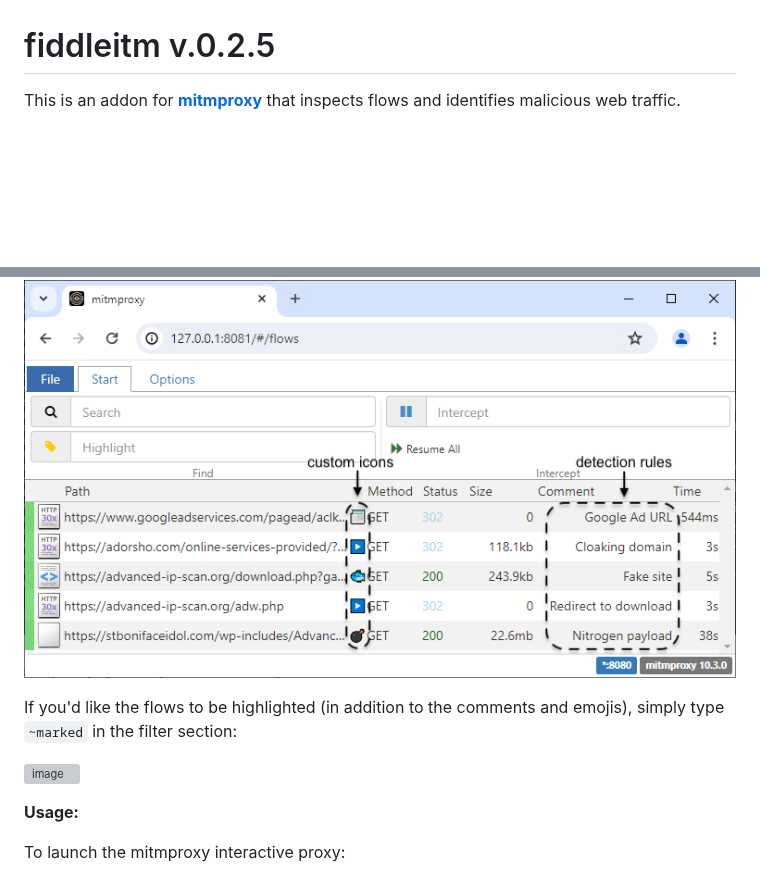
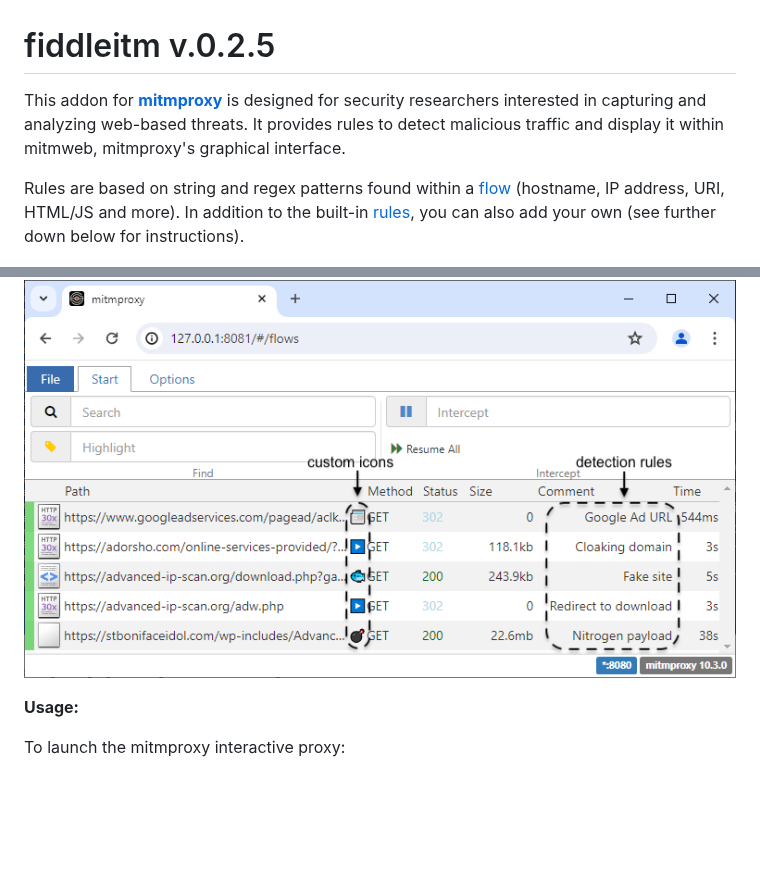
Before and after one commit to jeromesegura/fiddleitm, a Markdown page: README.md, 2 parts joined by grey strips. GitHub-like rendering; blank space fills up the shorter version; grey boxes are pictures that could not be loaded.

```diff
--- a/README.md
+++ b/README.md
@@ -1,12 +1,10 @@
 # fiddleitm v.0.2.5
 
-This is an addon for [**mitmproxy**](https://github.com/mitmproxy/mitmproxy) that inspects flows and identifies malicious web traffic.
+This addon for [**mitmproxy**](https://github.com/mitmproxy/mitmproxy) is designed for security researchers interested in capturing and analyzing web-based threats. It provides rules to detect malicious traffic and display it within mitmweb, mitmproxy's graphical interface.
+
+Rules are based on string and regex patterns found within a [flow](https://docs.mitmproxy.org/stable/api/mitmproxy/flow.html) (hostname, IP address, URI, HTML/JS and more). In addition to the built-in [rules](https://github.com/jeromesegura/fiddleitm/blob/main/rules.txt), you can also add your own (see further down below for instructions).
 
 ![Interface](interface.png)
-
-If you'd like the flows to be highlighted (in addition to the comments and emojis), simply type ``~marked`` in the filter section:
-
-![image](https://github.com/malwareinfosec/fiddleitm/assets/25351665/5a97e452-db7b-4444-82eb-2fa486895521)
 
 **Usage:**
 
```
